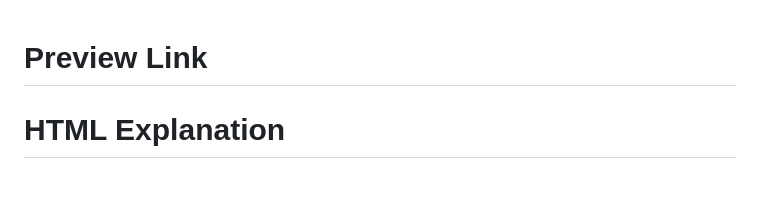
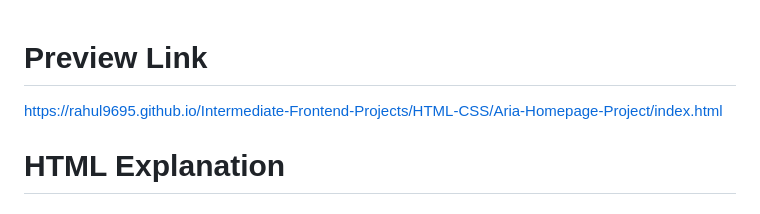
Before and after one commit to rahul9695/Intermediate-Frontend-Projects, a Markdown page: HTML-CSS/Aria-Homepage-Project/readme.md, the part around the change. Drawn GitHub-style.

```diff
--- a/HTML-CSS/Aria-Homepage-Project/readme.md
+++ b/HTML-CSS/Aria-Homepage-Project/readme.md
@@ -1,6 +1,5 @@
 # Preview Link
-
-
+https://rahul9695.github.io/Intermediate-Frontend-Projects/HTML-CSS/Aria-Homepage-Project/index.html
 
 # HTML Explanation
 
```
